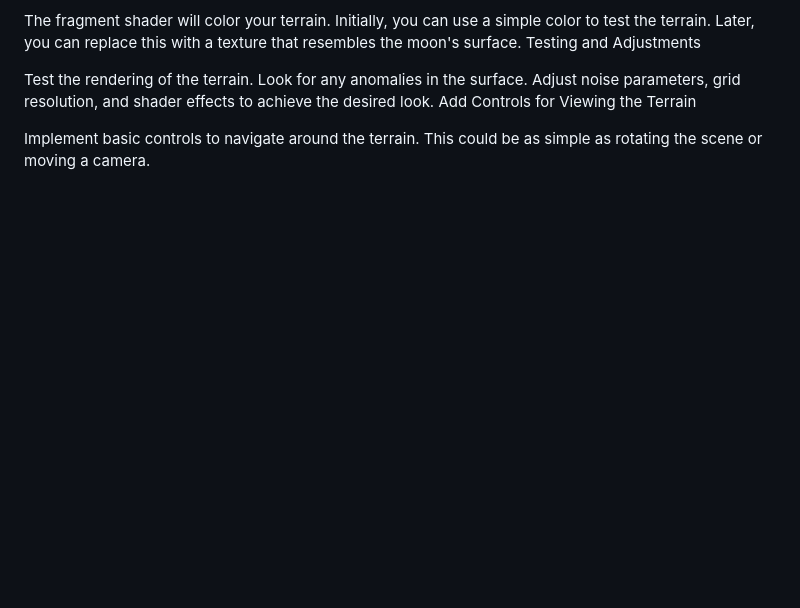
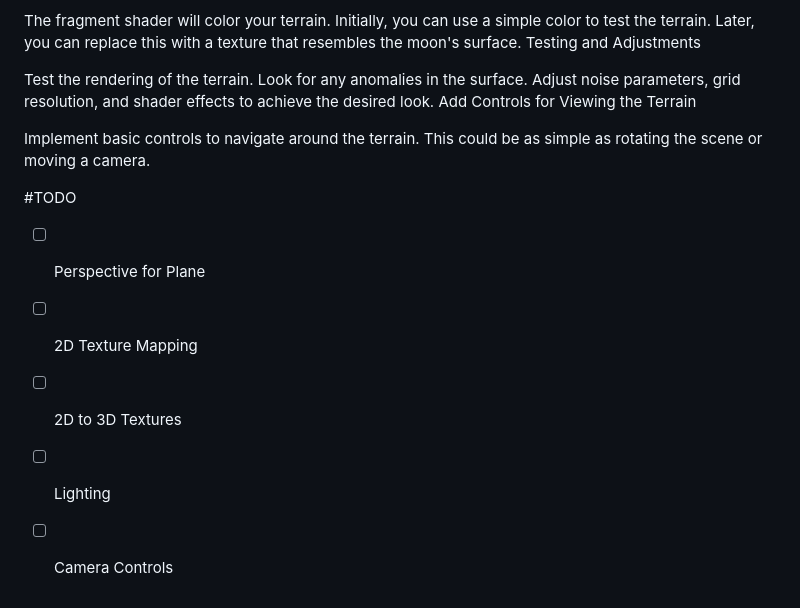
Before and after one commit to aidanMellin/flatMoonSurfaceSimulation, a Markdown page: README.md, the part around the change. Drawn GitHub-style; blank space fills up the shorter version.

Commit message:
added todo

```diff
--- a/README.md
+++ b/README.md
@@ -65,3 +65,10 @@ Adjust noise parameters, grid resolution, and shader effects to achieve the desi
 Add Controls for Viewing the Terrain
 
 Implement basic controls to navigate around the terrain. This could be as simple as rotating the scene or moving a camera.
+
+#TODO
+- [ ] Perspective for Plane
+- [ ] 2D Texture Mapping
+- [ ] 2D to 3D Textures
+- [ ] Lighting
+- [ ] Camera Controls
```
